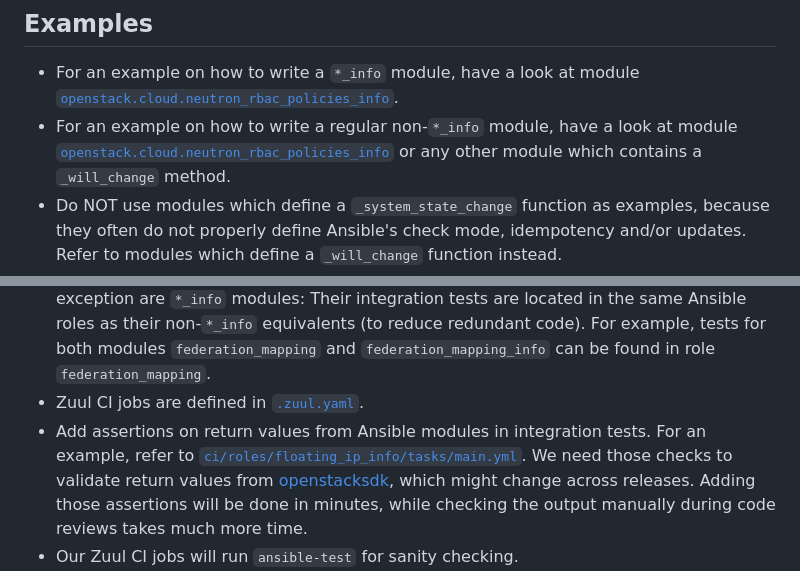
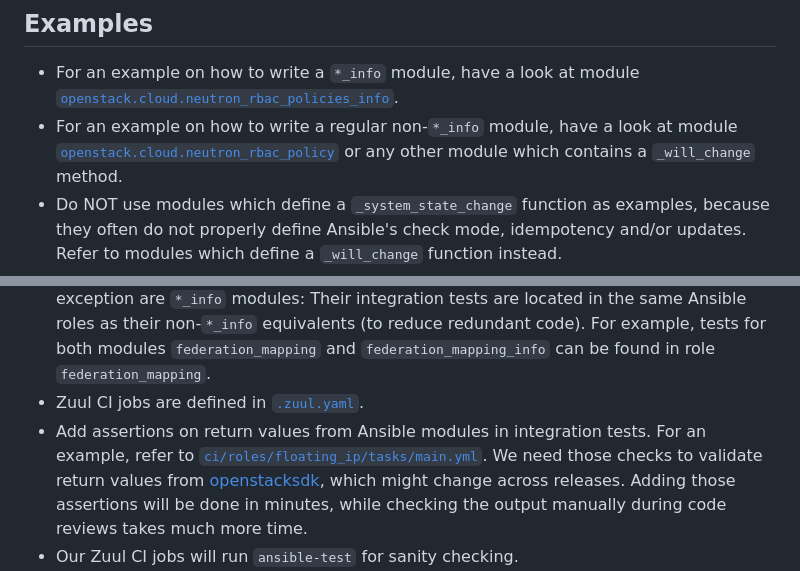
Before and after one commit to openstack/ansible-collections-openstack, a Markdown page: docs/contributing.md, 2 parts joined by grey strips. Rendered like a GitHub page.

```diff
--- a/docs/contributing.md
+++ b/docs/contributing.md
@@ -27,7 +27,7 @@ openstacksdk], please read our [branching docs](branching.md).
 * For an example on how to write a `*_info` module, have a look at module
   [`openstack.cloud.neutron_rbac_policies_info`](../plugins/modules/neutron_rbac_policies_info.py).
 * For an example on how to write a regular non-`*_info` module, have a look at module
-  [`openstack.cloud.neutron_rbac_policies_info`](../plugins/modules/neutron_rbac_policies.py) or any other module which
+  [`openstack.cloud.neutron_rbac_policy`](../plugins/modules/neutron_rbac_policy.py) or any other module which
   contains a `_will_change` method.
 * Do NOT use modules which define a `_system_state_change` function as examples, because they often do not properly
   define Ansible's check mode, idempotency and/or updates. Refer to modules which define a `_will_change` function
@@ -144,7 +144,7 @@ openstacksdk], please read our [branching docs](branching.md).
   `federation_mapping_info` can be found in role `federation_mapping`.
 * Zuul CI jobs are defined in [`.zuul.yaml`](../.zuul.yaml).
 * Add assertions on return values from Ansible modules in integration tests. For an example, refer to
-  [`ci/roles/floating_ip_info/tasks/main.yml`](../ci/roles/floating_ip_info/tasks/main.yml).
+  [`ci/roles/floating_ip/tasks/main.yml`](../ci/roles/floating_ip/tasks/main.yml).
   We need those checks to validate return values from [openstacksdk][openstacksdk], which might change across releases.
   Adding those assertions will be done in minutes, while checking the output manually during code reviews takes much
   more time.
```
Also changed, not shown: other parts of docs/contributing.md (+2 -2 lines), docs/branching.md (+1 -1 lines).
